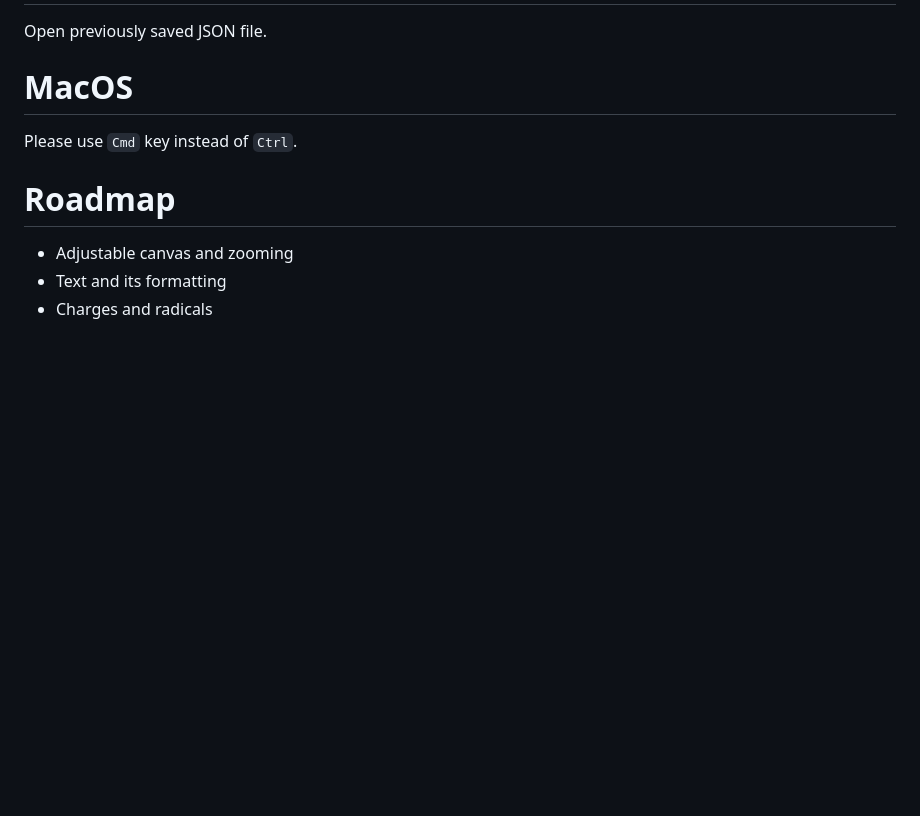
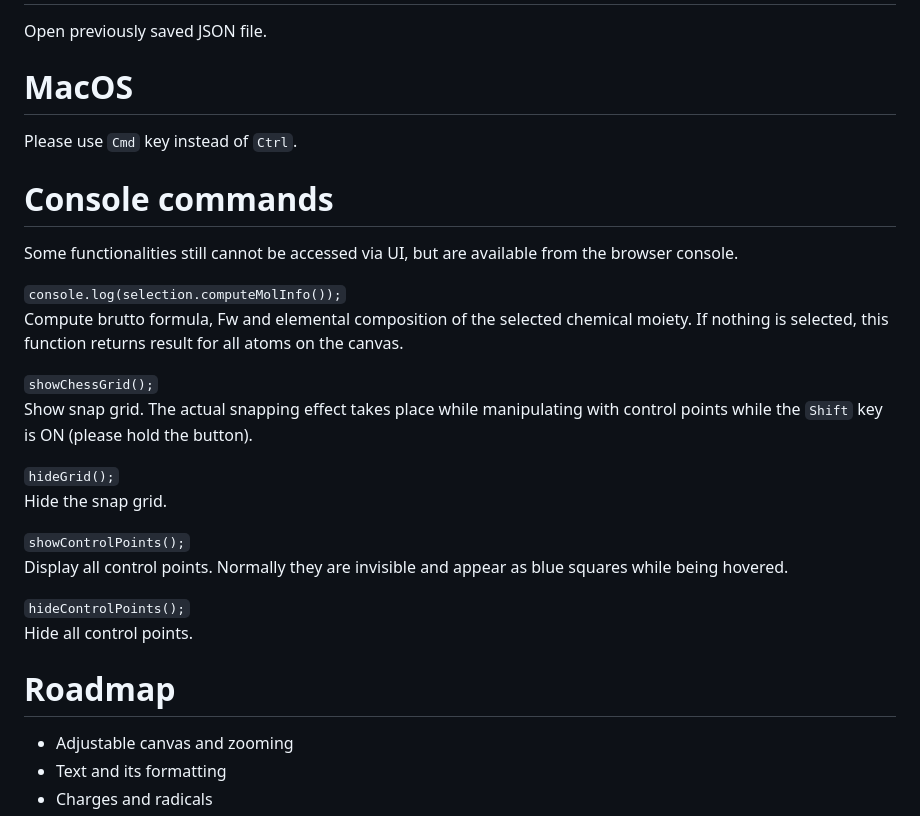
Before and after one commit to SergiiDudkin/ChemicalStructureEditor, a Markdown page: README.md, the part around the change. Rendered like a GitHub page; blank space fills up the shorter version.

Commit message:
Docs: description of console commands

```diff
--- a/README.md
+++ b/README.md
@@ -198,6 +198,26 @@ Open previously saved JSON file.
 # MacOS
 Please use `Cmd` key instead of `Ctrl`.
 
+# Console commands
+Some functionalities still cannot be accessed via UI, but are available from the browser console.
+
+`console.log(selection.computeMolInfo());`
+Compute brutto formula, Fw and elemental composition of the selected chemical moiety. If nothing is selected,
+this function returns result for all atoms on the canvas.
+
+`showChessGrid();`
+Show snap grid. The actual snapping effect takes place while manipulating with control points while the `Shift` key is
+ON (please hold the button).
+
+`hideGrid();`
+Hide the snap grid.
+
+`showControlPoints();`
+Display all control points. Normally they are invisible and appear as blue squares while being hovered.
+
+`hideControlPoints();`
+Hide all control points.
+
 # Roadmap
 * Adjustable canvas and zooming
 * Text and its formatting
```
